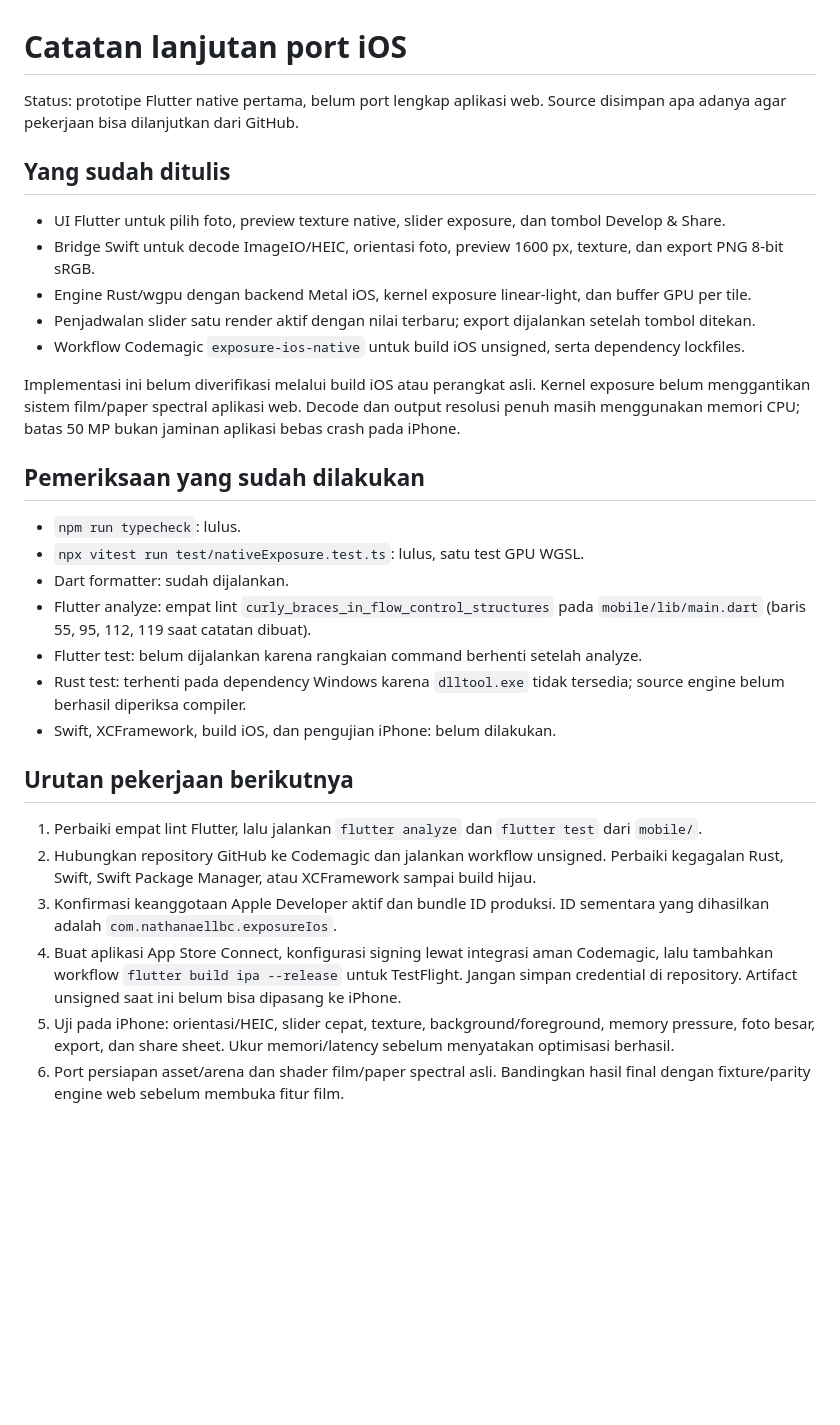
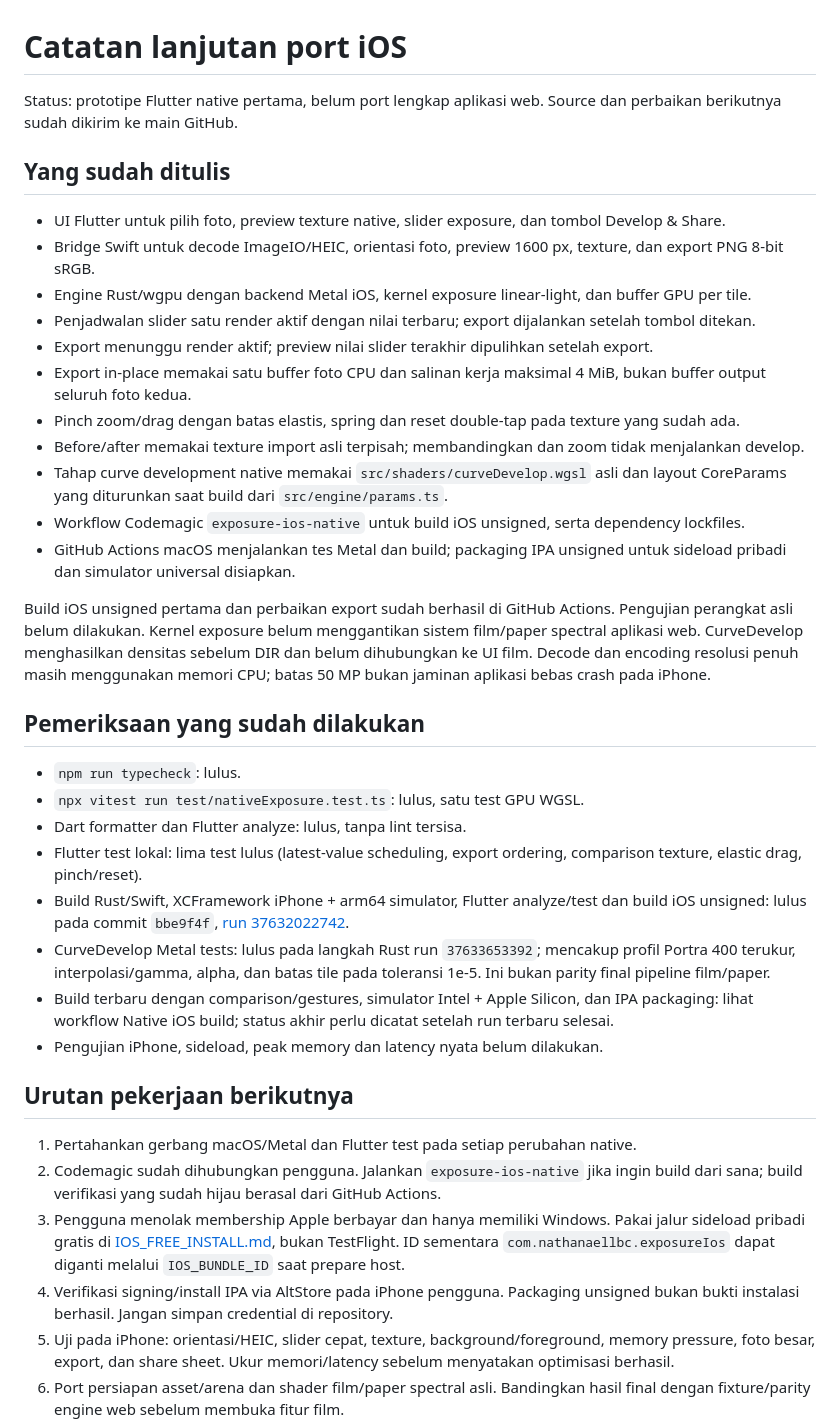
Before and after one commit to nathanaellbc/DICHROIC, a Markdown page: docs/IOS_PORT_HANDOFF.md, the part around the change. Drawn GitHub-style; blank space fills up the shorter version.

```diff
--- a/docs/IOS_PORT_HANDOFF.md
+++ b/docs/IOS_PORT_HANDOFF.md
@@ -1,7 +1,7 @@
 # Catatan lanjutan port iOS
 
 Status: prototipe Flutter native pertama, belum port lengkap aplikasi web.
-Source disimpan apa adanya agar pekerjaan bisa dilanjutkan dari GitHub.
+Source dan perbaikan berikutnya sudah dikirim ke main GitHub.
 
 ## Yang sudah ditulis
 
@@ -9,29 +9,38 @@ Source disimpan apa adanya agar pekerjaan bisa dilanjutkan dari GitHub.
 - Bridge Swift untuk decode ImageIO/HEIC, orientasi foto, preview 1600 px, texture, dan export PNG 8-bit sRGB.
 - Engine Rust/wgpu dengan backend Metal iOS, kernel exposure linear-light, dan buffer GPU per tile.
 - Penjadwalan slider satu render aktif dengan nilai terbaru; export dijalankan setelah tombol ditekan.
+- Export menunggu render aktif; preview nilai slider terakhir dipulihkan setelah export.
+- Export in-place memakai satu buffer foto CPU dan salinan kerja maksimal 4 MiB, bukan buffer output seluruh foto kedua.
+- Pinch zoom/drag dengan batas elastis, spring dan reset double-tap pada texture yang sudah ada.
+- Before/after memakai texture import asli terpisah; membandingkan dan zoom tidak menjalankan develop.
+- Tahap curve development native memakai `src/shaders/curveDevelop.wgsl` asli dan layout CoreParams yang diturunkan saat build dari `src/engine/params.ts`.
 - Workflow Codemagic `exposure-ios-native` untuk build iOS unsigned, serta dependency lockfiles.
+- GitHub Actions macOS menjalankan tes Metal dan build; packaging IPA unsigned untuk sideload pribadi dan simulator universal disiapkan.
 
-Implementasi ini belum diverifikasi melalui build iOS atau perangkat asli.
+Build iOS unsigned pertama dan perbaikan export sudah berhasil di GitHub Actions.
+Pengujian perangkat asli belum dilakukan.
 Kernel exposure belum menggantikan sistem film/paper spectral aplikasi web.
-Decode dan output resolusi penuh masih menggunakan memori CPU; batas 50 MP
+CurveDevelop menghasilkan densitas sebelum DIR dan belum dihubungkan ke UI film.
+Decode dan encoding resolusi penuh masih menggunakan memori CPU; batas 50 MP
 bukan jaminan aplikasi bebas crash pada iPhone.
 
 ## Pemeriksaan yang sudah dilakukan
 
 - `npm run typecheck`: lulus.
 - `npx vitest run test/nativeExposure.test.ts`: lulus, satu test GPU WGSL.
-- Dart formatter: sudah dijalankan.
-- Flutter analyze: empat lint `curly_braces_in_flow_control_structures` pada `mobile/lib/main.dart` (baris 55, 95, 112, 119 saat catatan dibuat).
-- Flutter test: belum dijalankan karena rangkaian command berhenti setelah analyze.
-- Rust test: terhenti pada dependency Windows karena `dlltool.exe` tidak tersedia; source engine belum berhasil diperiksa compiler.
-- Swift, XCFramework, build iOS, dan pengujian iPhone: belum dilakukan.
+- Dart formatter dan Flutter analyze: lulus, tanpa lint tersisa.
+- Flutter test lokal: lima test lulus (latest-value scheduling, export ordering, comparison texture, elastic drag, pinch/reset).
+- Build Rust/Swift, XCFramework iPhone + arm64 simulator, Flutter analyze/test dan build iOS unsigned: lulus pada commit `bbe9f4f`, [run 37632022742](https://github.com/nathanaellbc/DICHROIC/actions/runs/37632022742).
+- CurveDevelop Metal tests: lulus pada langkah Rust run `37633653392`; mencakup profil Portra 400 terukur, interpolasi/gamma, alpha, dan batas tile pada toleransi 1e-5. Ini bukan parity final pipeline film/paper.
+- Build terbaru dengan comparison/gestures, simulator Intel + Apple Silicon, dan IPA packaging: lihat workflow Native iOS build; status akhir perlu dicatat setelah run terbaru selesai.
+- Pengujian iPhone, sideload, peak memory dan latency nyata belum dilakukan.
 
 ## Urutan pekerjaan berikutnya
 
-1. Perbaiki empat lint Flutter, lalu jalankan `flutter analyze` dan `flutter test` dari `mobile/`.
-2. Hubungkan repository GitHub ke Codemagic dan jalankan workflow unsigned. Perbaiki kegagalan Rust, Swift, Swift Package Manager, atau XCFramework sampai build hijau.
-3. Konfirmasi keanggotaan Apple Developer aktif dan bundle ID produksi. ID sementara yang dihasilkan adalah `com.nathanaellbc.exposureIos`.
-4. Buat aplikasi App Store Connect, konfigurasi signing lewat integrasi aman Codemagic, lalu tambahkan workflow `flutter build ipa --release` untuk TestFlight. Jangan simpan credential di repository. Artifact unsigned saat ini belum bisa dipasang ke iPhone.
+1. Pertahankan gerbang macOS/Metal dan Flutter test pada setiap perubahan native.
+2. Codemagic sudah dihubungkan pengguna. Jalankan `exposure-ios-native` jika ingin build dari sana; build verifikasi yang sudah hijau berasal dari GitHub Actions.
+3. Pengguna menolak membership Apple berbayar dan hanya memiliki Windows. Pakai jalur sideload pribadi gratis di [IOS_FREE_INSTALL.md](IOS_FREE_INSTALL.md), bukan TestFlight. ID sementara `com.nathanaellbc.exposureIos` dapat diganti melalui `IOS_BUNDLE_ID` saat prepare host.
+4. Verifikasi signing/install IPA via AltStore pada iPhone pengguna. Packaging unsigned bukan bukti instalasi berhasil. Jangan simpan credential di repository.
 5. Uji pada iPhone: orientasi/HEIC, slider cepat, texture, background/foreground, memory pressure, foto besar, export, dan share sheet. Ukur memori/latency sebelum menyatakan optimisasi berhasil.
 6. Port persiapan asset/arena dan shader film/paper spectral asli. Bandingkan hasil final dengan fixture/parity engine web sebelum membuka fitur film.
 7. Port grain, halation, DIR, diffusion/FFT, dan lens dengan pengelolaan memori dan tiling yang sesuai tiap tahap.
```
Also changed, not shown: mobile/README.md (+22 -11 lines).
